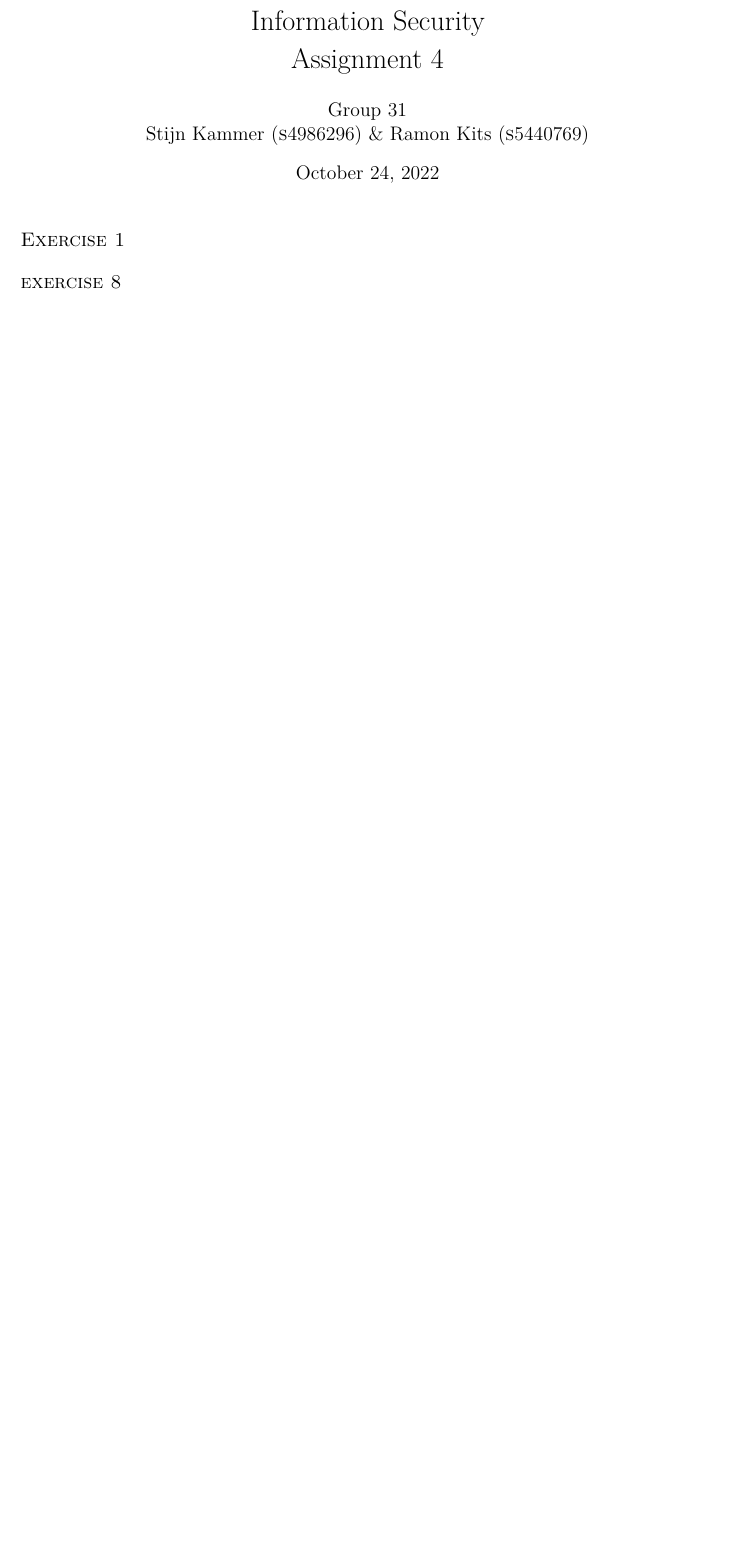
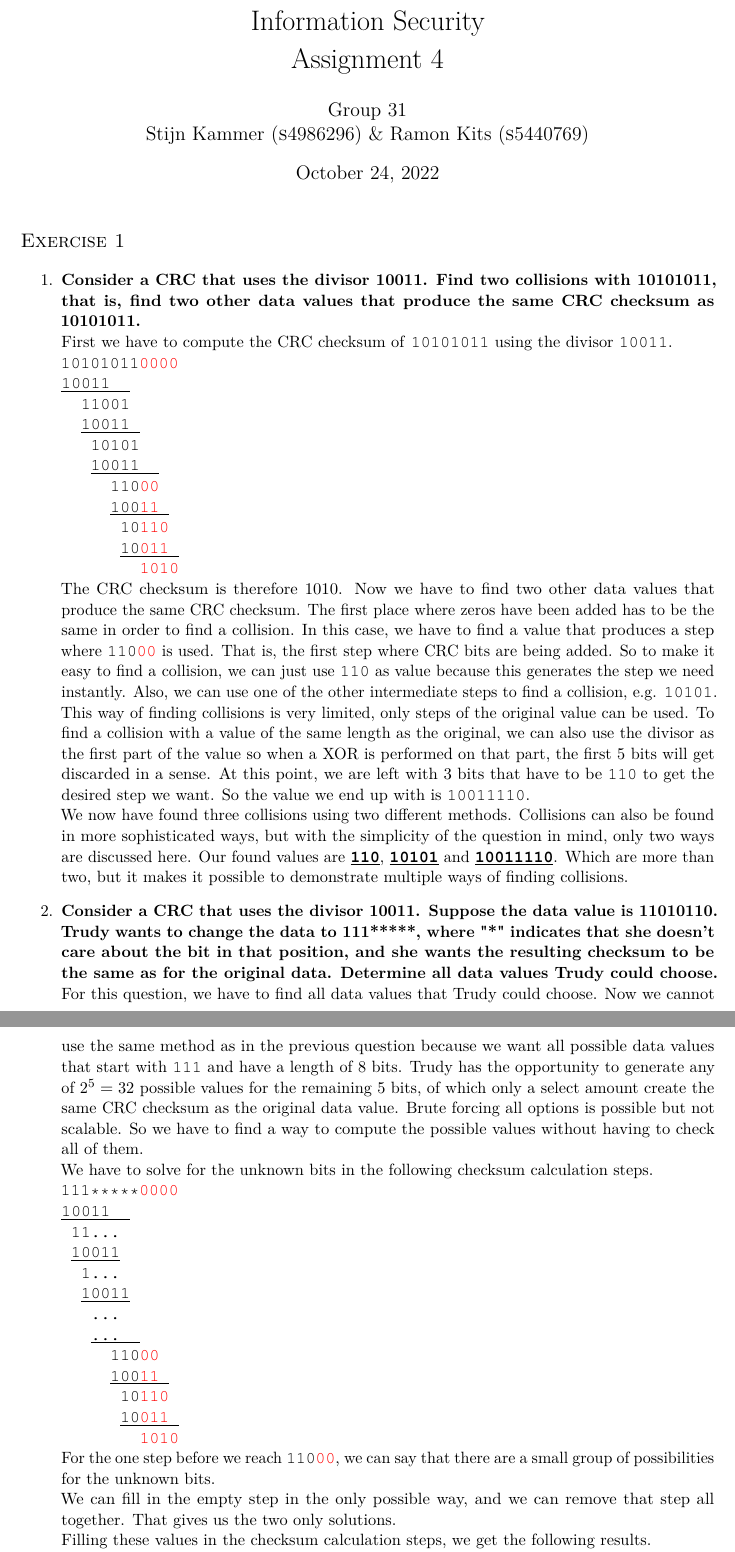
Before and after one commit to xXD4rkDragonXx/RUG-CLASSES, a LaTeX problem sheet (information-security/assignment_04/report/LaTeX/report.tex): part of the page before the commit and two parts of pages 1 and 2 of 3 after it, the two joined at a grey line, cut so that both start at the same text, the shorter picture padded with empty space. Compiled offline with pdfLaTeX.

Commit message:
finished exercise 1

```diff
--- a/information-security/assignment_04/report/LaTeX/report.tex
+++ b/information-security/assignment_04/report/LaTeX/report.tex
@@ -8,9 +8,78 @@
 	groupNumber={31}
 ]{reportStyle}
 
+
 \begin{document}
 
 \maketitle
 
 \section*{Exercise 1}
-\subsection*{exercise 8}
+\begin{enumerate}
+	\item\textbf{Consider a CRC that uses the divisor 10011. Find two collisions with
+	10101011, that is, find two other data values that produce the same
+	CRC checksum as 10101011.}
+	\\First we have to compute the CRC checksum of \texttt{10101011} using the divisor \texttt{10011}.
+	\\\texttt{\phantom{}10101011\color{red}0000}
+	\\\texttt{\phantom{}\underline{10011~~}~~~~~}
+	\\\texttt{\phantom{}~~11001~~~~~}
+	\\\texttt{\phantom{}~~\underline{10011~}~~~~}
+	\\\texttt{\phantom{}~~~10101~~~~}
+	\\\texttt{\phantom{}~~~\underline{10011~~}~~}
+	\\\texttt{\phantom{}~~~~~110\color{red}00~~}
+	\\\texttt{\phantom{}~~~~~\underline{100\color{red}11~}~}
+	\\\texttt{\phantom{}~~~~~~10\color{red}110~}
+	\\\texttt{\phantom{}~~~~~~\underline{10\color{red}011~}}
+	\\\texttt{\phantom{}~~~~~~~~\color{red}1010}
+	\\The CRC checksum is therefore 1010.
+	Now we have to find two other data values that produce the same CRC checksum.
+	The first place where zeros have been added has to be the same in order to
+	find a collision. In this case, we have to find a value that produces a
+	step where \texttt{110\color{red}00} is used. That is, the first step where
+	CRC bits are being added. So to make it easy to find a collision,
+	we can just use \texttt{110} as value because this generates the step we need instantly.
+	Also, we can use one of the other intermediate steps to find a collision, e.g. \texttt{10101}.
+	This way of finding collisions is very limited, only steps of the original value can be used.
+	To find a collision with a value of the same length as the original, we can also
+	use the divisor as the first part of the value so when a XOR is performed on that part,
+	the first 5 bits will get discarded in a sense.
+	At this point, we are left with 3 bits that have to be \texttt{110} to get the desired step we want.
+	So the value we end up with is \texttt{10011110}.\\
+	We now have found three collisions using two different methods.
+	Collisions can also be found in more sophisticated ways, but with the simplicity of the question
+	in mind, only two ways are discussed here. Our found values are
+	\textbf{\underline{\texttt{110}}}, \textbf{\underline{\texttt{10101}}} and \textbf{\underline{\texttt{10011110}}}.
+	Which are more than two, but it makes it possible to demonstrate multiple ways of finding collisions.
+
+
+	\item\textbf{Consider a CRC that uses the divisor 10011. Suppose the data value
+	is 11010110. Trudy wants to change the data to 111*****, where "*"
+	indicates that she doesn't care about the bit in that position, and she
+	wants the resulting checksum to be the same as for the original data.
+	Determine all data values Trudy could choose.}
+	For this question, we have to find all data values that Trudy could choose.
+	Now we cannot use the same method as in the previous question because we want
+	all possible data values that start with \texttt{111} and have a length of 8 bits.
+	Trudy has the opportunity to generate any of $2^5=32$ possible values for the remaining 5 bits,
+	of which only a select amount create the same CRC checksum as the original data value.
+	Brute forcing all options is possible but not scalable. So we have to find a way to
+	compute the possible values without having to check all of them.
+	\\We have to solve for the unknown bits in the following checksum calculation steps.
+	\\\texttt{\phantom{}111*****\color{red}0000}
+	\\\texttt{\phantom{}\underline{10011~~}~~~~~}
+	\\\texttt{\phantom{}~11...~~~~~~~~}
+	\\\texttt{\phantom{}~\underline{10011}~~~~~~~~}
+	\\\texttt{\phantom{}~~1...~~~~~~~}
+	\\\texttt{\phantom{}~~\underline{10011}~~~~~~}
+	\\\texttt{\phantom{}~~~...~~~~~~}
+	\\\texttt{\phantom{}~~~\underline{...~~}~~~~}
+	\\\texttt{\phantom{}~~~~~110\color{red}00~~}
+	\\\texttt{\phantom{}~~~~~\underline{100\color{red}11~}~}
+	\\\texttt{\phantom{}~~~~~~10\color{red}110~}
+	\\\texttt{\phantom{}~~~~~~\underline{10\color{red}011~}}
+	\\\texttt{\phantom{}~~~~~~~~\color{red}1010}
+	\\For the one step before we reach \texttt{110\color{red}00}, we can say that there are a small
+	group of possibilities for the unknown bits.
+	\\We can fill in the empty step in the only possible way, and we can remove that step all together.
+	That gives us the two only solutions.
+	\\Filling these values in the checksum calculation steps, we get the following results.
+	\\\texttt{\phantom{}11100111\color{red}0000~~~}					\texttt{\phantom{}~~~~~11110100\color{red}0000}
```
Also changed, not shown: information-security/assignment_04/report/LaTeX/report.pdf, information-security/assignment_04/report/LaTeX/report.tex (17 more changed lines), 1 other file.
